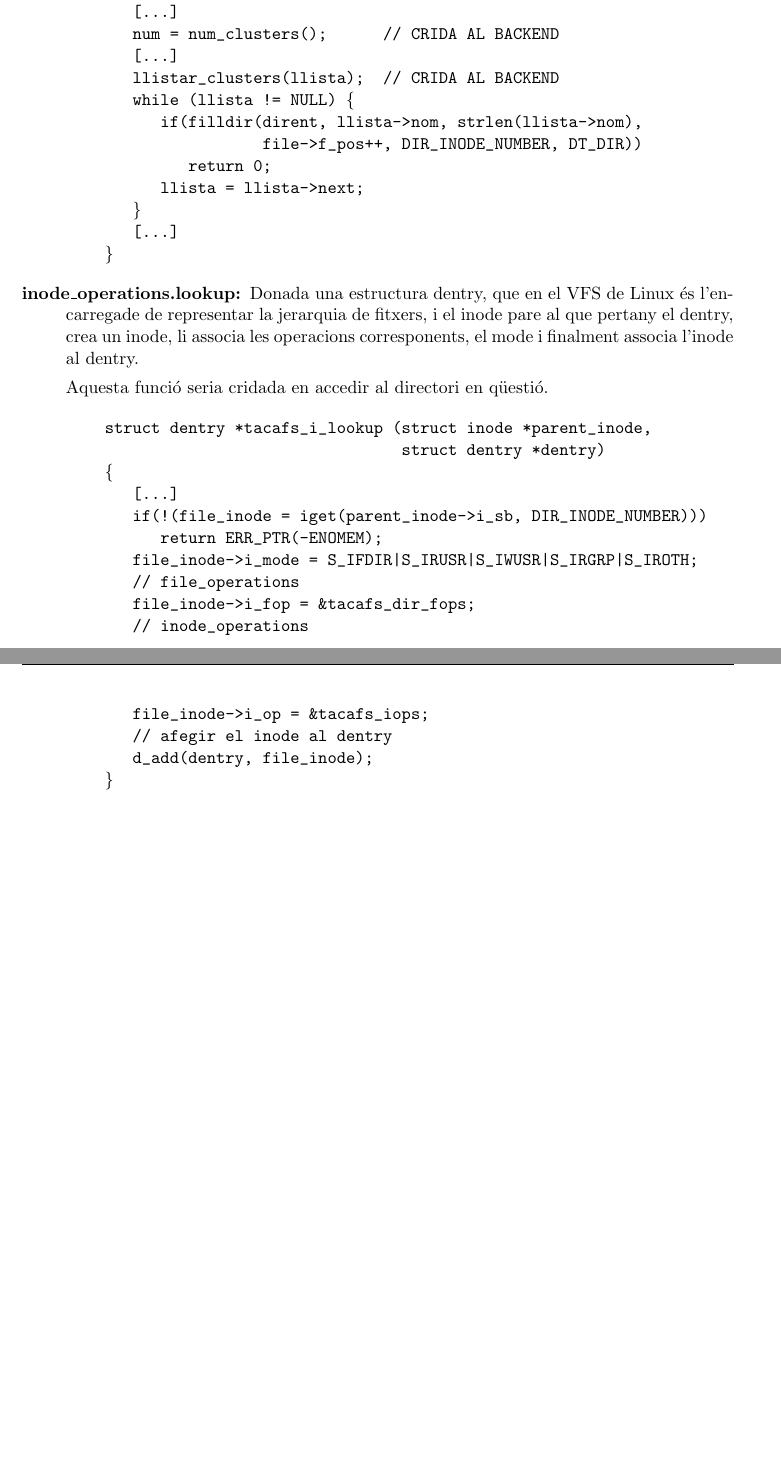
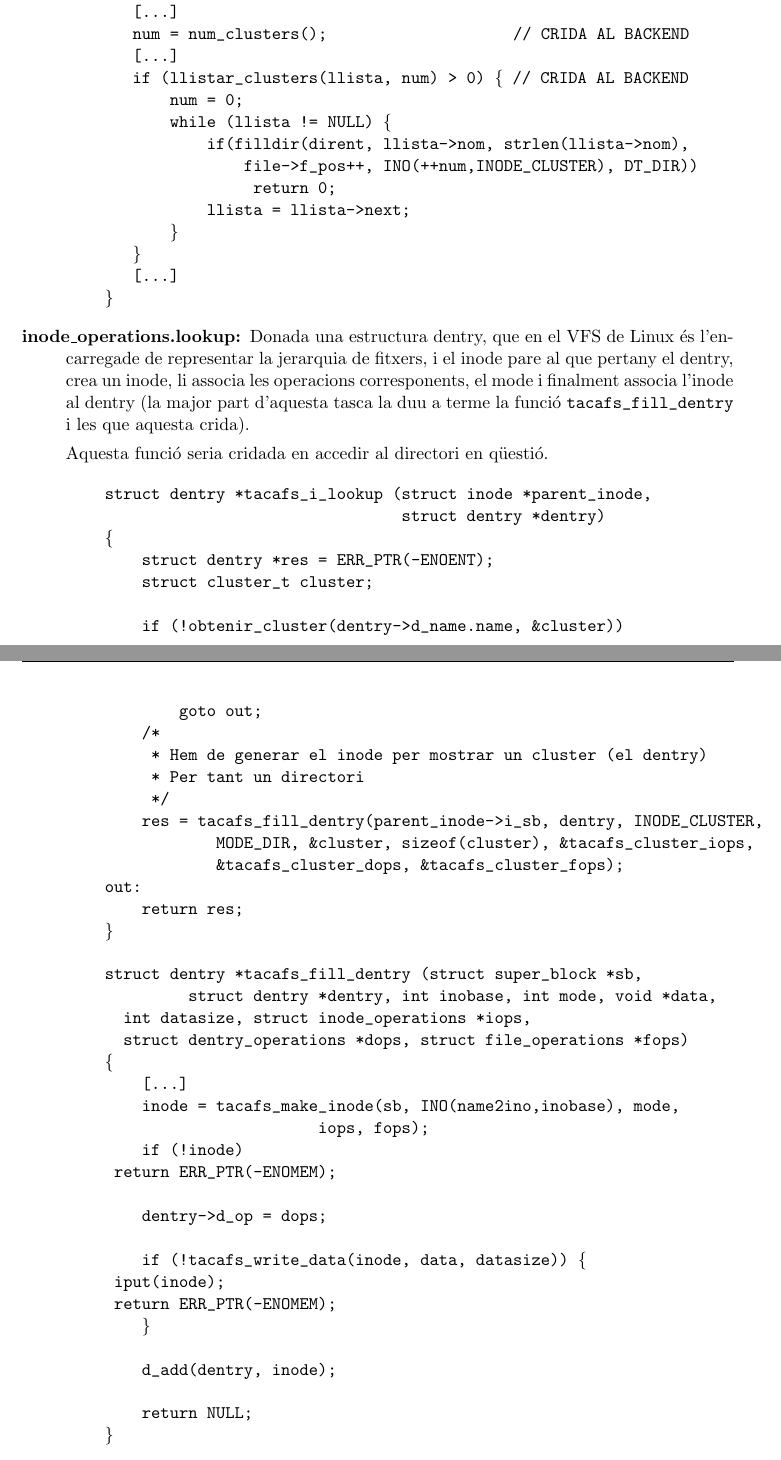
Before and after one commit to BackupTheBerlios/taca, a LaTeX document (doc/00-taca.tex, which reads doc/05.tex): two parts of pages 21 and 22 of 26 before the commit and two parts of pages 21 and 22 of 27 after it, joined at a grey line, cut so that both start at the same text, the shorter picture padded with empty space. Compiled offline with pdfLaTeX; the source files are stored in an older character set and shown here as Unicode.

Commit message:
Reflectint els canvis del codi

```diff
--- a/doc/05.tex
+++ b/doc/05.tex
@@ -89,14 +89,16 @@ int tacafs_f_readdir (struct file *file, void *dirent,
               de->d_parent->d_inode->i_ino, DT_DIR))
       return 0;
    [...]
-   num = num_clusters();      // CRIDA AL BACKEND
+   num = num_clusters();                    // CRIDA AL BACKEND
    [...]
-   llistar_clusters(llista);  // CRIDA AL BACKEND
+   if (llistar_clusters(llista, num) > 0) \{ // CRIDA AL BACKEND
+       num = 0;
        while (llista != NULL) \{
            if(filldir(dirent, llista->nom, strlen(llista->nom),
-                 file->f_pos++, DIR_INODE_NUMBER, DT_DIR))
+	              file->f_pos++, INO(++num,INODE_CLUSTER), DT_DIR))
                 return 0;
            llista = llista->next;
+       \}
    \}
    [...]
 \}
@@ -106,7 +108,8 @@ int tacafs_f_readdir (struct file *file, void *dirent,
 Donada una estructura dentry, que en el VFS de Linux és l'encarregade de
 representar la jerarquia de fitxers, i el inode pare al que pertany el dentry,
 crea un inode, li associa les operacions corresponents, el mode i finalment
-associa l'inode al dentry.
+associa l'inode al dentry (la major part d'aquesta tasca la duu a terme la
+funció \verb"tacafs_fill_dentry" i les que aquesta crida).
 
 Aquesta funció seria cridada en accedir al directori en qüestió.
 
@@ -114,16 +117,43 @@ Aquesta funció seria cridada en accedir al directori en qüestió.
 struct dentry *tacafs_i_lookup (struct inode *parent_inode,
                                 struct dentry *dentry)
 \{
+    struct dentry *res = ERR_PTR(-ENOENT);
+    struct cluster_t cluster;
+
+    if (!obtenir_cluster(dentry->d_name.name, &cluster))
+        goto out;
+    /*
+     * Hem de generar el inode per mostrar un cluster (el dentry)
+     * Per tant un directori
+     */
+    res = tacafs_fill_dentry(parent_inode->i_sb, dentry, INODE_CLUSTER,
+            MODE_DIR, &cluster, sizeof(cluster), &tacafs_cluster_iops,
+            &tacafs_cluster_dops, &tacafs_cluster_fops);
+out:
+    return res;
+\}
+
+struct dentry *tacafs_fill_dentry (struct super_block *sb,
+         struct dentry *dentry, int inobase, int mode, void *data,
+	 int datasize, struct inode_operations *iops,
+	 struct dentry_operations *dops, struct file_operations *fops)
+\{
     [...]
-   if(!(file_inode = iget(parent_inode->i_sb, DIR_INODE_NUMBER)))
+    inode = tacafs_make_inode(sb, INO(name2ino,inobase), mode,
+	                      iops, fops);
+    if (!inode)
 	return ERR_PTR(-ENOMEM);
-   file_inode->i_mode = S_IFDIR|S_IRUSR|S_IWUSR|S_IRGRP|S_IROTH;
-   // file_operations
-   file_inode->i_fop = &tacafs_dir_fops;
-   // inode_operations
-   file_inode->i_op = &tacafs_iops;
-   // afegir el inode al dentry
-   d_add(dentry, file_inode);
+
+    dentry->d_op = dops;
+
+    if (!tacafs_write_data(inode, data, datasize)) \{
+	iput(inode);
+	return ERR_PTR(-ENOMEM);
+    \}
+
+    d_add(dentry, inode);
+
+    return NULL;
 \}
 \end{codi}
 \end{description}
```
Also changed, not shown: doc/05.tex (28 more changed lines). Lines whose indentation alone changed are shown as unchanged.
